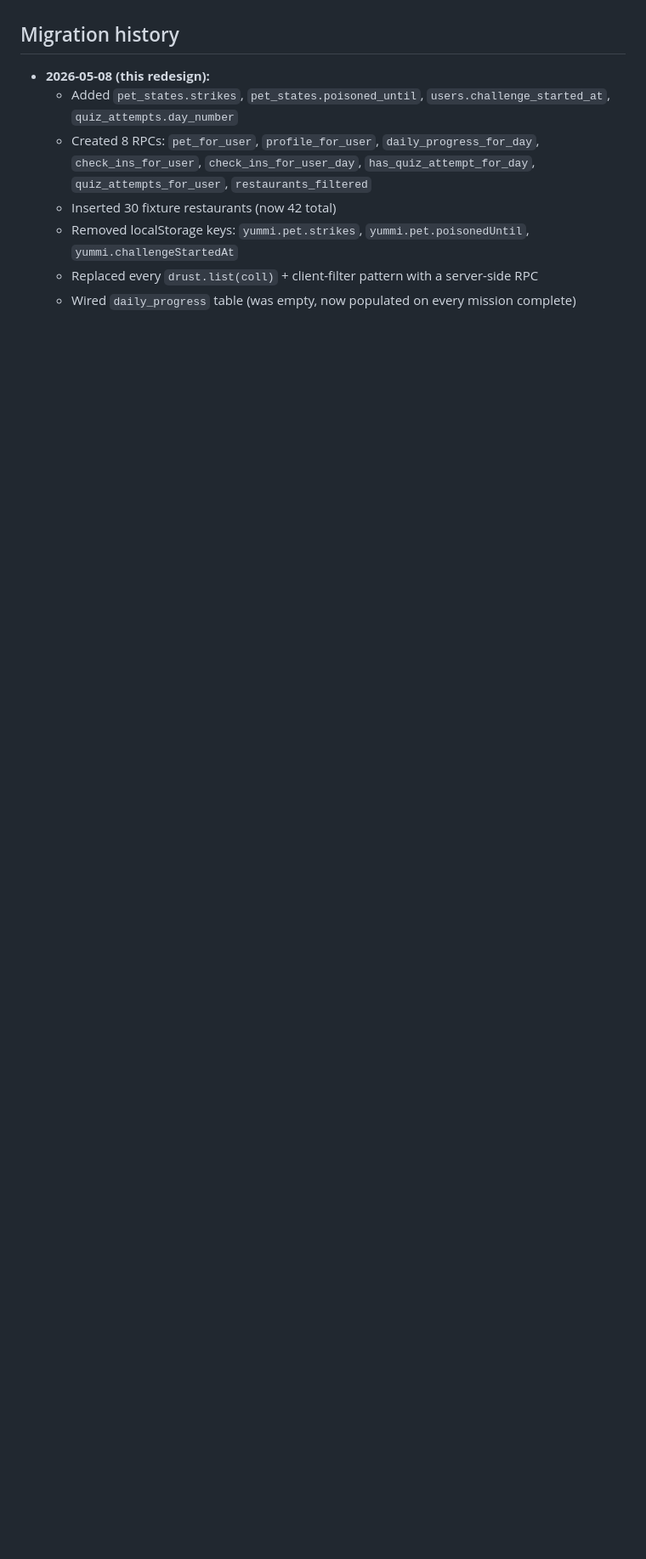
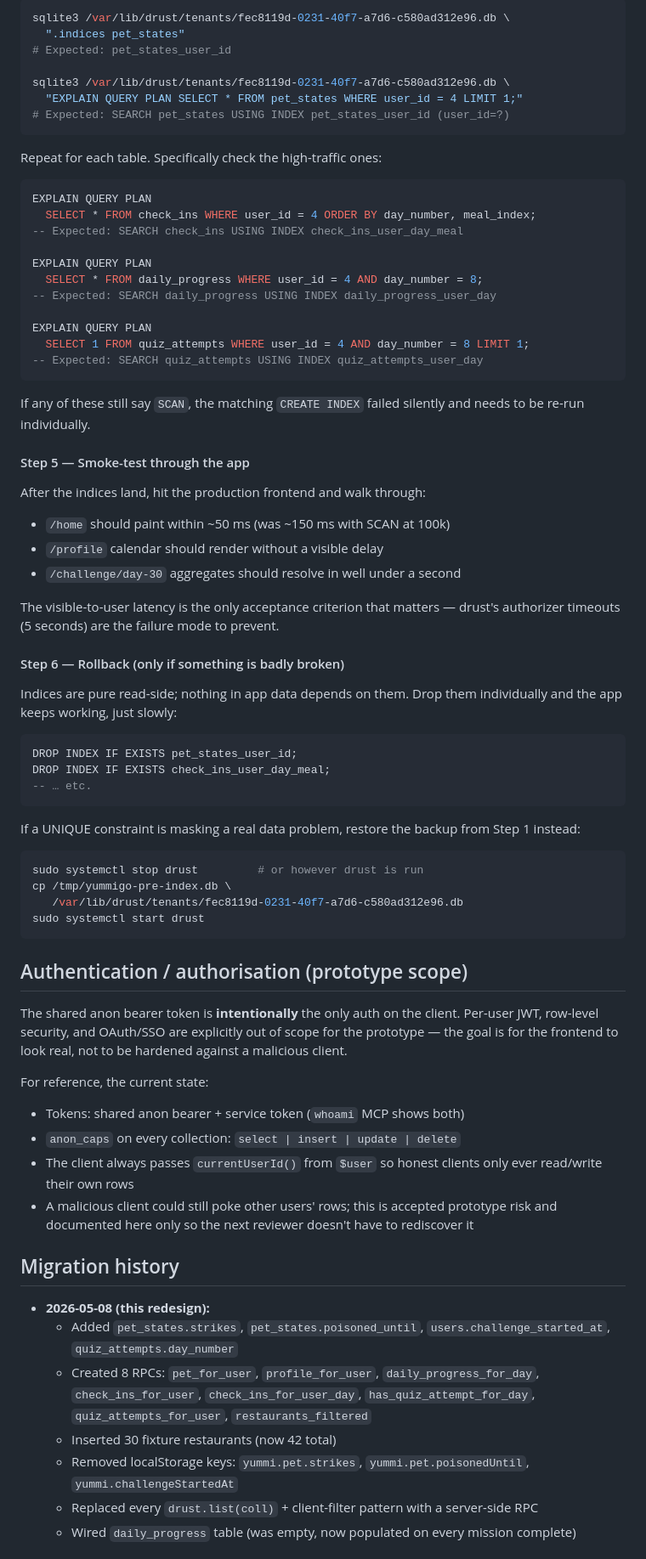
Before and after one commit to KaelLim/yummi-go, a Markdown page: docs/STORAGE.md, the part around one of its changes. Shown at 85% size. GitHub-like rendering; blank space fills up the shorter version.

````diff
--- a/docs/STORAGE.md
+++ b/docs/STORAGE.md
@@ -219,3 +282,80 @@ When drust grows direct-DDL or an admin endpoint, run the above as the first ste
+```bash
+sqlite3 /var/lib/drust/tenants/fec8119d-0231-40f7-a7d6-c580ad312e96.db \
+  ".indices pet_states"
+# Expected: pet_states_user_id
+
+sqlite3 /var/lib/drust/tenants/fec8119d-0231-40f7-a7d6-c580ad312e96.db \
+  "EXPLAIN QUERY PLAN SELECT * FROM pet_states WHERE user_id = 4 LIMIT 1;"
+# Expected: SEARCH pet_states USING INDEX pet_states_user_id (user_id=?)
+```
+
+Repeat for each table. Specifically check the high-traffic ones:
+
+```sql
+EXPLAIN QUERY PLAN
+  SELECT * FROM check_ins WHERE user_id = 4 ORDER BY day_number, meal_index;
+-- Expected: SEARCH check_ins USING INDEX check_ins_user_day_meal
+
+EXPLAIN QUERY PLAN
+  SELECT * FROM daily_progress WHERE user_id = 4 AND day_number = 8;
+-- Expected: SEARCH daily_progress USING INDEX daily_progress_user_day
+
+EXPLAIN QUERY PLAN
+  SELECT 1 FROM quiz_attempts WHERE user_id = 4 AND day_number = 8 LIMIT 1;
+-- Expected: SEARCH quiz_attempts USING INDEX quiz_attempts_user_day
+```
+
+If any of these still say `SCAN`, the matching `CREATE INDEX` failed
+silently and needs to be re-run individually.
+
+#### Step 5 — Smoke-test through the app
+
+After the indices land, hit the production frontend and walk through:
+
+- `/home` should paint within ~50 ms (was ~150 ms with SCAN at 100k)
+- `/profile` calendar should render without a visible delay
+- `/challenge/day-30` aggregates should resolve in well under a second
+
+The visible-to-user latency is the only acceptance criterion that
+matters — drust's authorizer timeouts (5 seconds) are the failure mode
+to prevent.
+
+#### Step 6 — Rollback (only if something is badly broken)
+
+Indices are pure read-side; nothing in app data depends on them. Drop
+them individually and the app keeps working, just slowly:
+
+```sql
+DROP INDEX IF EXISTS pet_states_user_id;
+DROP INDEX IF EXISTS check_ins_user_day_meal;
+-- … etc.
+```
+
+If a UNIQUE constraint is masking a real data problem, restore the
+backup from Step 1 instead:
+
+```bash
+sudo systemctl stop drust         # or however drust is run
+cp /tmp/yummigo-pre-index.db \
+   /var/lib/drust/tenants/fec8119d-0231-40f7-a7d6-c580ad312e96.db
+sudo systemctl start drust
+```
+
+## Authentication / authorisation (prototype scope)
+
+The shared anon bearer token is **intentionally** the only auth on the
+client. Per-user JWT, row-level security, and OAuth/SSO are explicitly
+out of scope for the prototype — the goal is for the frontend to look
+real, not to be hardened against a malicious client.
+
+For reference, the current state:
+- Tokens: shared anon bearer + service token (`whoami` MCP shows both)
+- `anon_caps` on every collection: `select | insert | update | delete`
+- The client always passes `currentUserId()` from `$user` so honest
+  clients only ever read/write their own rows
+- A malicious client could still poke other users' rows; this is
+  accepted prototype risk and documented here only so the next
+  reviewer doesn't have to rediscover it
 
 ## Migration history
 
````
Also changed, not shown: other parts of docs/STORAGE.md (+72 -9 lines).
